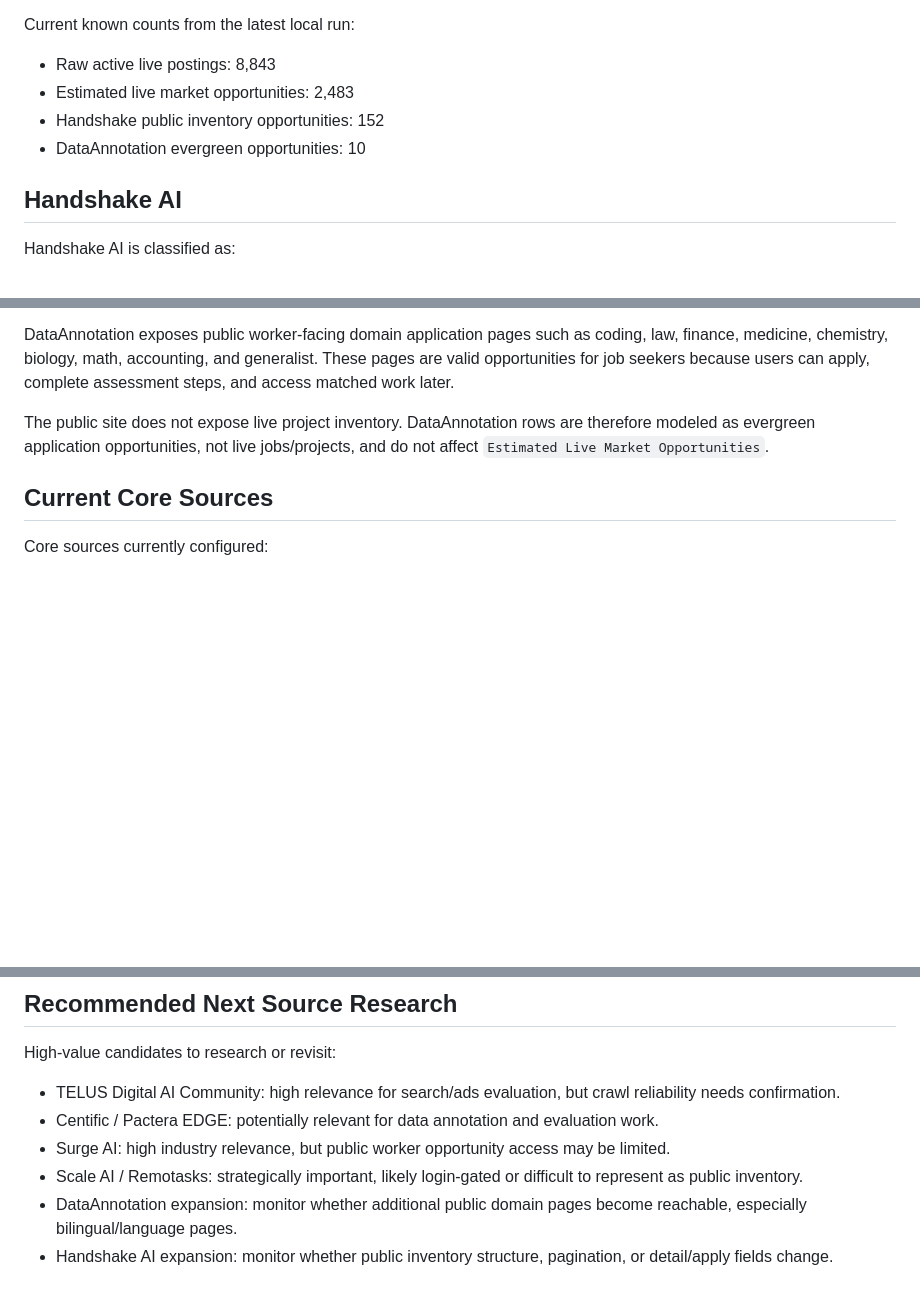
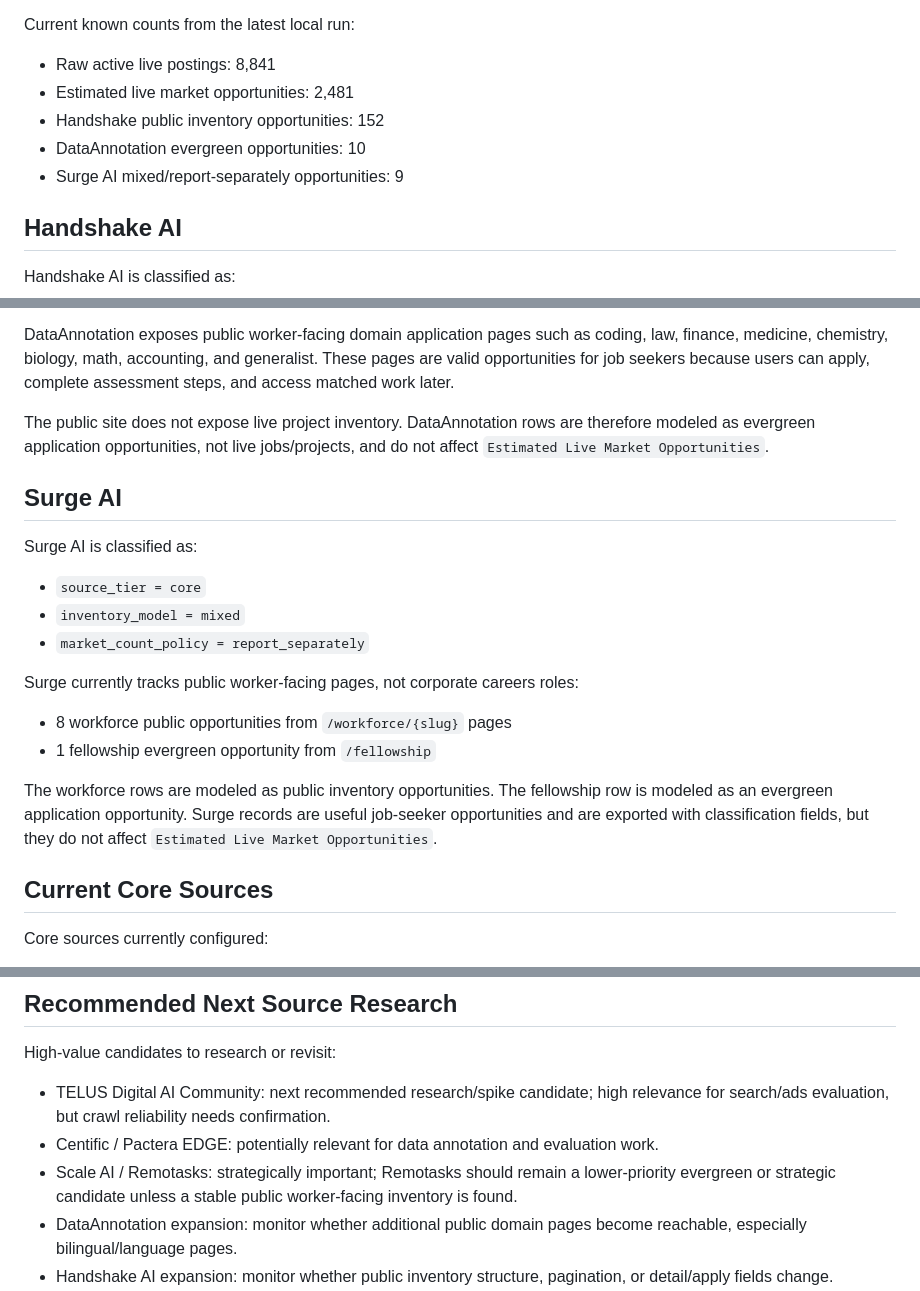
Before and after one commit to danilorg11/wahojobs-ai-tracker, a Markdown page: PROJECT_STATUS.md, 3 parts joined by grey strips. Rendered like a GitHub page; blank space fills up the shorter version.

Commit message:
Update project status after Surge implementation

```diff
--- a/PROJECT_STATUS.md
+++ b/PROJECT_STATUS.md
@@ -55,10 +55,11 @@ It excludes:
 
 Current known counts from the latest local run:
 
-- Raw active live postings: 8,843
-- Estimated live market opportunities: 2,483
+- Raw active live postings: 8,841
+- Estimated live market opportunities: 2,481
 - Handshake public inventory opportunities: 152
 - DataAnnotation evergreen opportunities: 10
+- Surge AI mixed/report-separately opportunities: 9
 
 ## Handshake AI
 
@@ -84,6 +85,21 @@ DataAnnotation exposes public worker-facing domain application pages such as cod
 
 The public site does not expose live project inventory. DataAnnotation rows are therefore modeled as evergreen application opportunities, not live jobs/projects, and do not affect `Estimated Live Market Opportunities`.
 
+## Surge AI
+
+Surge AI is classified as:
+
+- `source_tier = core`
+- `inventory_model = mixed`
+- `market_count_policy = report_separately`
+
+Surge currently tracks public worker-facing pages, not corporate careers roles:
+
+- 8 workforce public opportunities from `/workforce/{slug}` pages
+- 1 fellowship evergreen opportunity from `/fellowship`
+
+The workforce rows are modeled as public inventory opportunities. The fellowship row is modeled as an evergreen application opportunity. Surge records are useful job-seeker opportunities and are exported with classification fields, but they do not affect `Estimated Live Market Opportunities`.
+
 ## Current Core Sources
 
 Core sources currently configured:
@@ -127,10 +144,9 @@ Invisible remains available as a crawler, but it is treated as a non-core corpor
 
 High-value candidates to research or revisit:
 
-- TELUS Digital AI Community: high relevance for search/ads evaluation, but crawl reliability needs confirmation.
+- TELUS Digital AI Community: next recommended research/spike candidate; high relevance for search/ads evaluation, but crawl reliability needs confirmation.
 - Centific / Pactera EDGE: potentially relevant for data annotation and evaluation work.
-- Surge AI: high industry relevance, but public worker opportunity access may be limited.
-- Scale AI / Remotasks: strategically important, likely login-gated or difficult to represent as public inventory.
+- Scale AI / Remotasks: strategically important; Remotasks should remain a lower-priority evergreen or strategic candidate unless a stable public worker-facing inventory is found.
 - DataAnnotation expansion: monitor whether additional public domain pages become reachable, especially bilingual/language pages.
 - Handshake AI expansion: monitor whether public inventory structure, pagination, or detail/apply fields change.
 - Search evaluation platforms beyond Appen/RWS/Welocalize/TELUS: useful for broader coverage if public feeds exist.
```
Also changed, not shown: other parts of PROJECT_STATUS.md (+1 -0 lines).
